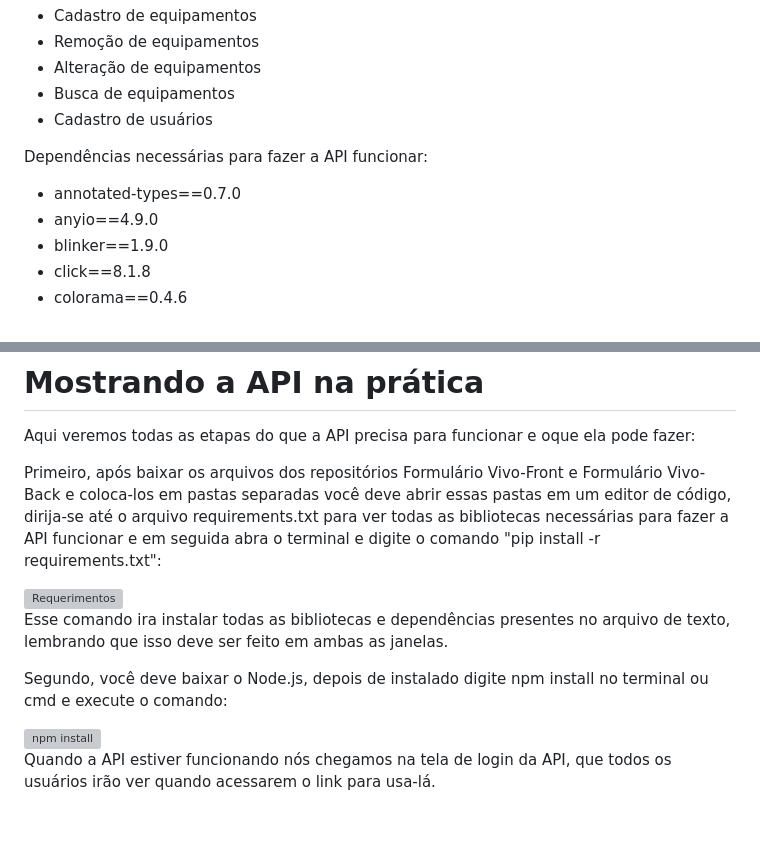
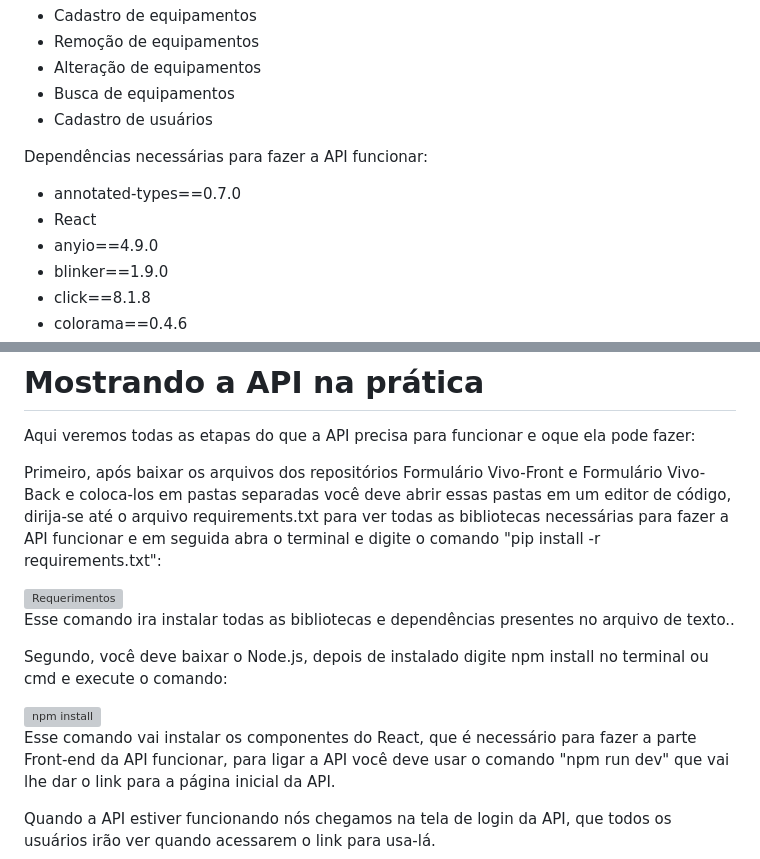
Before and after one commit to Robdev01/Formulario-Vivo-Back, a Markdown page: README.md, 2 parts joined by grey strips. GitHub-like rendering; blank space fills up the shorter version; grey boxes are pictures that could not be loaded.

```diff
--- a/README.md
+++ b/README.md
@@ -10,6 +10,7 @@ O _Formulário Vivo_ disponibiliza uma API que permite acesso a um sistema de bu
 
 Dependências necessárias para fazer a API funcionar:
 * annotated-types==0.7.0
+* React
 * anyio==4.9.0
 * blinker==1.9.0
 * click==8.1.8
@@ -136,11 +137,13 @@ Primeiro, após baixar os arquivos dos repositórios Formulário Vivo-Front e Fo
 
 <img src ="https://github.com/LucasPS23/Formulario-Vivo-Back/blob/main/Imagens_API/Requirements.png" alt="Requerimentos">
 
-Esse comando ira instalar todas as bibliotecas e dependências presentes no arquivo de texto, lembrando que isso deve ser feito em ambas as janelas.
+Esse comando ira instalar todas as bibliotecas e dependências presentes no arquivo de texto..
 
 Segundo, você deve baixar o Node.js, depois de instalado digite npm install no terminal ou cmd e execute o comando:
 
 <img src="https://github.com/LucasPS23/Formulario-Vivo-Back/blob/main/Imagens_API/npm%20install.png" alt="npm install">
+
+Esse comando vai instalar os componentes do React, que é necessário para fazer a parte Front-end da API funcionar, para ligar a API você deve usar o comando "npm run dev" que vai lhe dar o link para a página inicial da API.
 
 
 Quando a API estiver funcionando nós chegamos na tela de login da API, que todos os usuários irão ver quando acessarem o link para usa-lá.
```
